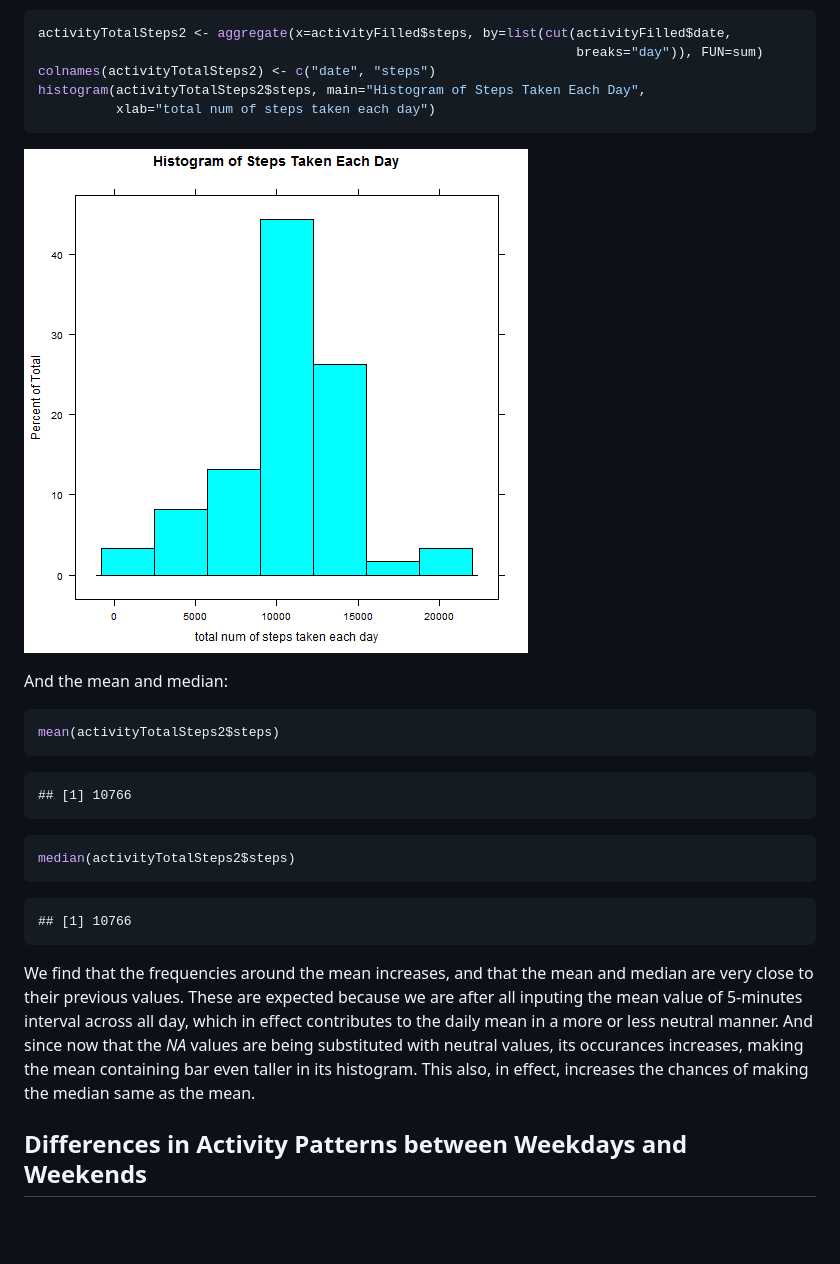
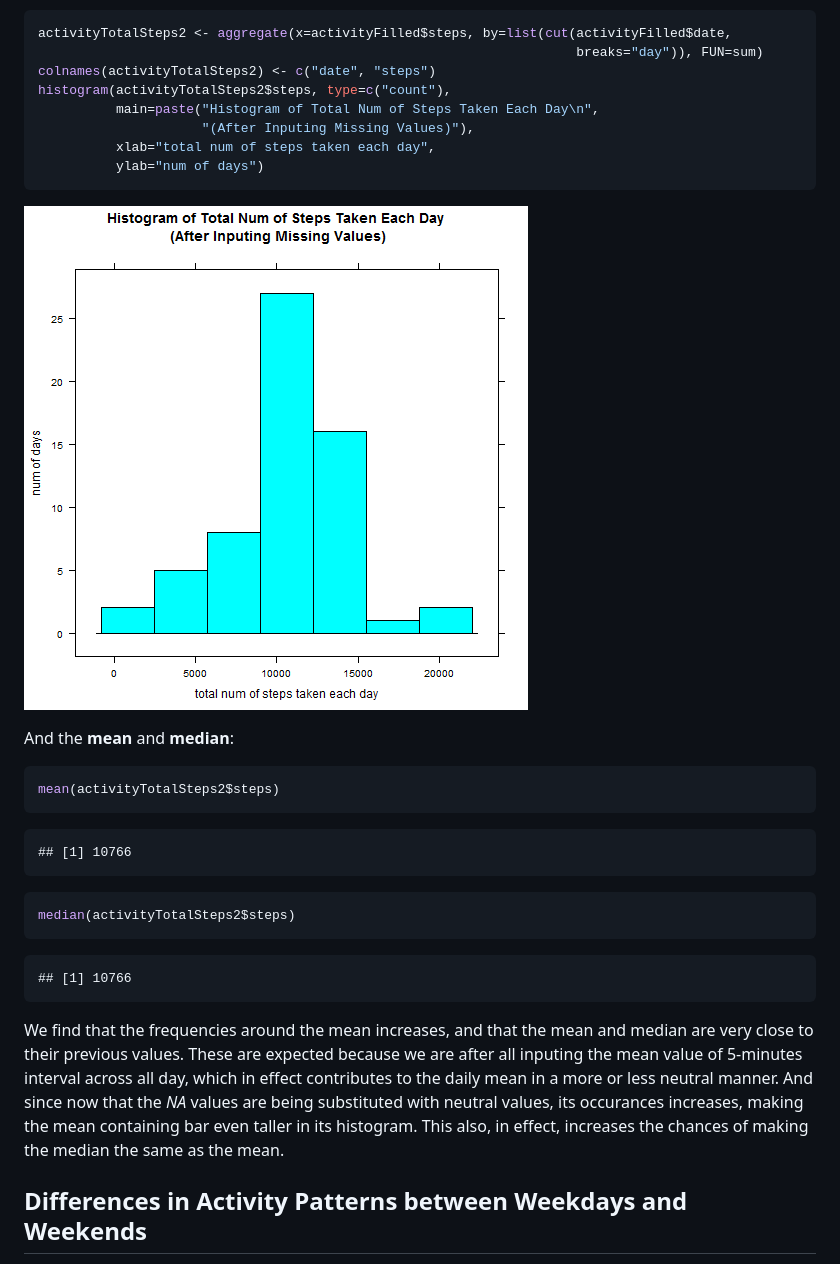
Before and after one commit to paulfung/Coursera_Reproducible-Research, a Markdown page: PA1_template.md, the part around one of its changes. GitHub-like rendering; pictures changed too: figure/unnamed-chunk-8.png; blank space fills up the shorter version.

Commit message:
cosmetic changes
1) highlighted keywords
2) created titles for plots
3) changed histogram from percent to count
4) corrected grammatical errors

````diff
--- a/PA1_template.md
+++ b/PA1_template.md
@@ -139,13 +142,16 @@ Analysing on the resulting histogram:
 activityTotalSteps2 <- aggregate(x=activityFilled$steps, by=list(cut(activityFilled$date,
                                                                      breaks="day")), FUN=sum)
 colnames(activityTotalSteps2) <- c("date", "steps")
-histogram(activityTotalSteps2$steps, main="Histogram of Steps Taken Each Day",
-          xlab="total num of steps taken each day")
+histogram(activityTotalSteps2$steps, type=c("count"),
+          main=paste("Histogram of Total Num of Steps Taken Each Day\n",
+                     "(After Inputing Missing Values)"),
+          xlab="total num of steps taken each day",
+          ylab="num of days")
 ```
 
 ![plot of chunk unnamed-chunk-8](figure/unnamed-chunk-8.png)
 
-And the mean and median:
+And the **mean** and **median**:
 
 ```r
 mean(activityTotalSteps2$steps)
@@ -163,7 +169,7 @@ median(activityTotalSteps2$steps)
 ## [1] 10766
 ```
 
-We find that the frequencies around the mean increases, and that the mean and median are very close to their previous values.  These are expected because we are after all inputing the mean value of 5-minutes interval across all day, which in effect contributes to the daily mean in a more or less neutral manner.  And since now that the *NA* values are being substituted with neutral values, its occurances increases, making the mean containing bar even taller in its histogram.  This also, in effect, increases the chances of making the median same as the mean.
+We find that the frequencies around the mean increases, and that the mean and median are very close to their previous values.  These are expected because we are after all inputing the mean value of 5-minutes interval across all day, which in effect contributes to the daily mean in a more or less neutral manner.  And since now that the *NA* values are being substituted with neutral values, its occurances increases, making the mean containing bar even taller in its histogram.  This also, in effect, increases the chances of making the median the same as the mean.
 
 ## Differences in Activity Patterns between Weekdays and Weekends
 
````
Also changed, not shown: other parts of PA1_template.md (+14 -9 lines), figure/unnamed-chunk-10.png, figure/unnamed-chunk-2.png, figure/unnamed-chunk-4.png, 2 other files.
